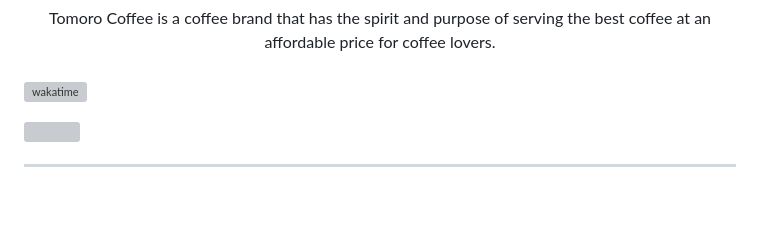
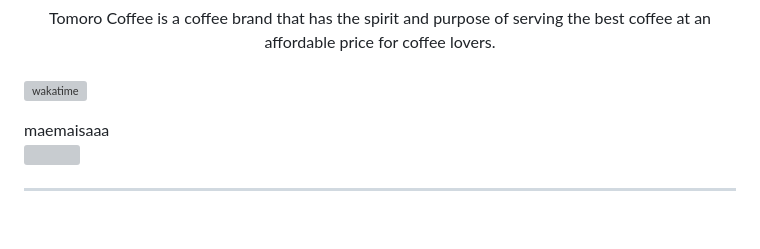
Before and after one commit to maemaisaaa/WD-Seatwork-Coffee-Shop, a Markdown page: readme.md, the part around the change. GitHub-like rendering; grey boxes are pictures that could not be loaded.

```diff
--- a/readme.md
+++ b/readme.md
@@ -21,7 +21,7 @@
 
 
 [![wakatime](https://wakatime.com/badge/user/278fada7-1680-437e-866f-774a6bf71452/project/40b33514-0e4d-4595-906d-c64b87426201.svg)](https://wakatime.com/badge/user/278fada7-1680-437e-866f-774a6bf71452/project/40b33514-0e4d-4595-906d-c64b87426201)
-<!-- TODO: Change the zyx-0314 into your github username  -->
+<!-- TODO: Change the zyx-0314 into your github username  --> maemaisaaa
 <!-- TODO: Change the WD-Template-Project into the same name of your folder -->
 ![](https://visit-counter.vercel.app/counter.png?page=zyx-0314/WD-Template-Project)
 
```
